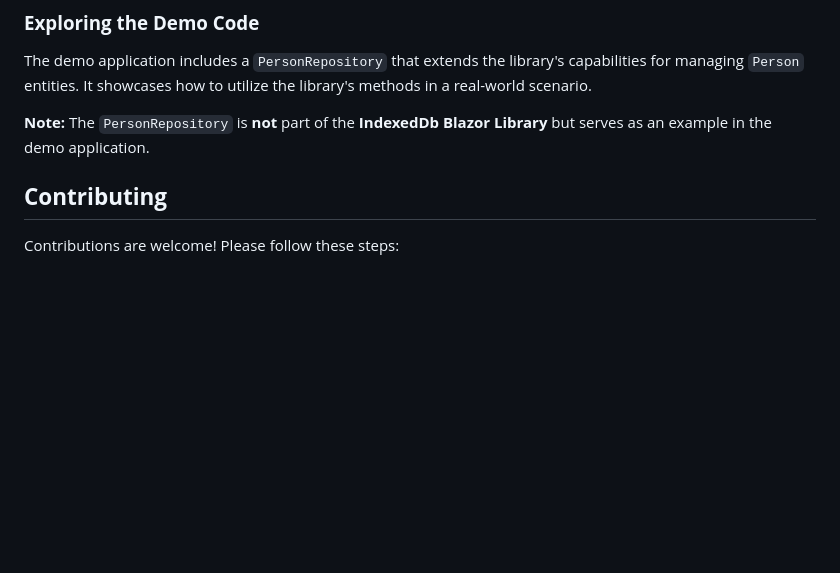
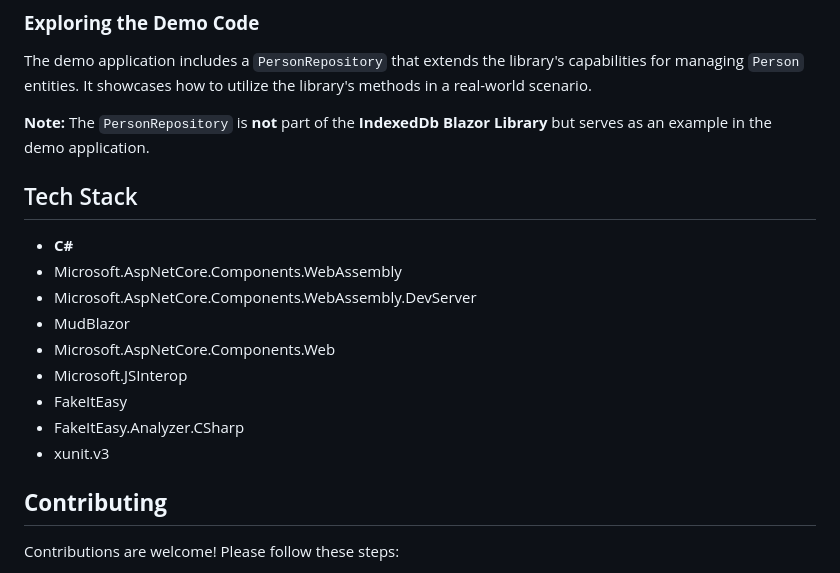
Before and after one commit to phmatray/IdxDb, a Markdown page: README.md, the part around one of its changes. GitHub-like rendering; blank space fills up the shorter version.

Commit message:
docs: add Tech Stack section derived from project manifests

```diff
--- a/README.md
+++ b/README.md
@@ -641,3 +641,17 @@ The demo application includes a `PersonRepository` that extends the library's ca
 
 **Note:** The `PersonRepository` is **not** part of the **IndexedDb Blazor Library** but serves as an example in the demo application.
 
+<!-- portfolio-techstack:start -->
+
+## Tech Stack
+
+- **C#**
+- Microsoft.AspNetCore.Components.WebAssembly
+- Microsoft.AspNetCore.Components.WebAssembly.DevServer
+- MudBlazor
+- Microsoft.AspNetCore.Components.Web
+- Microsoft.JSInterop
+- FakeItEasy
+- FakeItEasy.Analyzer.CSharp
+- xunit.v3
+
```
Also changed, not shown: other parts of README.md (+2 -0 lines).
